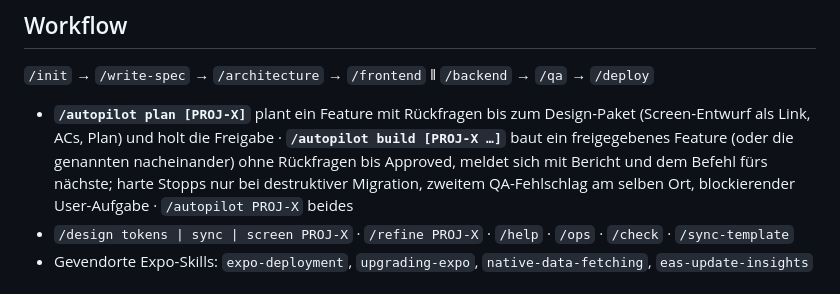
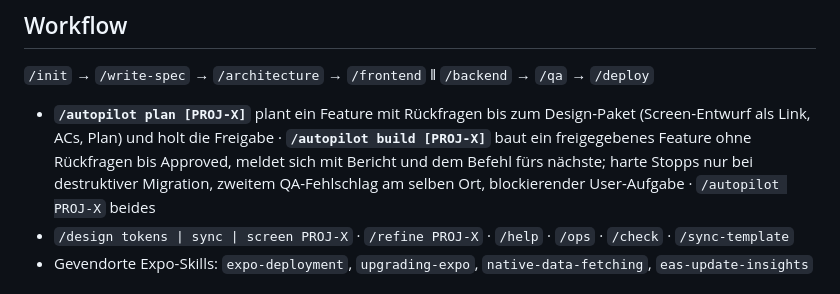
Before and after one commit to Merte44/TrackingApp, a Markdown page: CLAUDE.md, the part around the change. Drawn GitHub-style.

Commit message:
feat: /autopilot build back to one ID per run, keep copyable next command
Co-Authored-By: Claude Opus 5.5 (1M context) <noreply@anthropic.com>

```diff
--- a/CLAUDE.md
+++ b/CLAUDE.md
@@ -29,7 +29,7 @@ docs/                PRD, RELEASES, ENVIRONMENTS, NEW-PROJECT, RELEASE-CHECK, MC
 
 ## Workflow
 `/init` → `/write-spec` → `/architecture` → `/frontend` ‖ `/backend` → `/qa` → `/deploy`
-- **`/autopilot plan [PROJ-X]`** plant ein Feature mit Rückfragen bis zum Design-Paket (Screen-Entwurf als Link, ACs, Plan) und holt die Freigabe · **`/autopilot build [PROJ-X …]`** baut ein freigegebenes Feature (oder die genannten nacheinander) ohne Rückfragen bis Approved, meldet sich mit Bericht und dem Befehl fürs nächste; harte Stopps nur bei destruktiver Migration, zweitem QA-Fehlschlag am selben Ort, blockierender User-Aufgabe · `/autopilot PROJ-X` beides
+- **`/autopilot plan [PROJ-X]`** plant ein Feature mit Rückfragen bis zum Design-Paket (Screen-Entwurf als Link, ACs, Plan) und holt die Freigabe · **`/autopilot build [PROJ-X]`** baut ein freigegebenes Feature ohne Rückfragen bis Approved, meldet sich mit Bericht und dem Befehl fürs nächste; harte Stopps nur bei destruktiver Migration, zweitem QA-Fehlschlag am selben Ort, blockierender User-Aufgabe · `/autopilot PROJ-X` beides
 - `/design tokens | sync | screen PROJ-X` · `/refine PROJ-X` · `/help` · `/ops` · `/check` · `/sync-template`
 - Gevendorte Expo-Skills: `expo-deployment`, `upgrading-expo`, `native-data-fetching`, `eas-update-insights`
 
```
Also changed, not shown: 1 other file.
